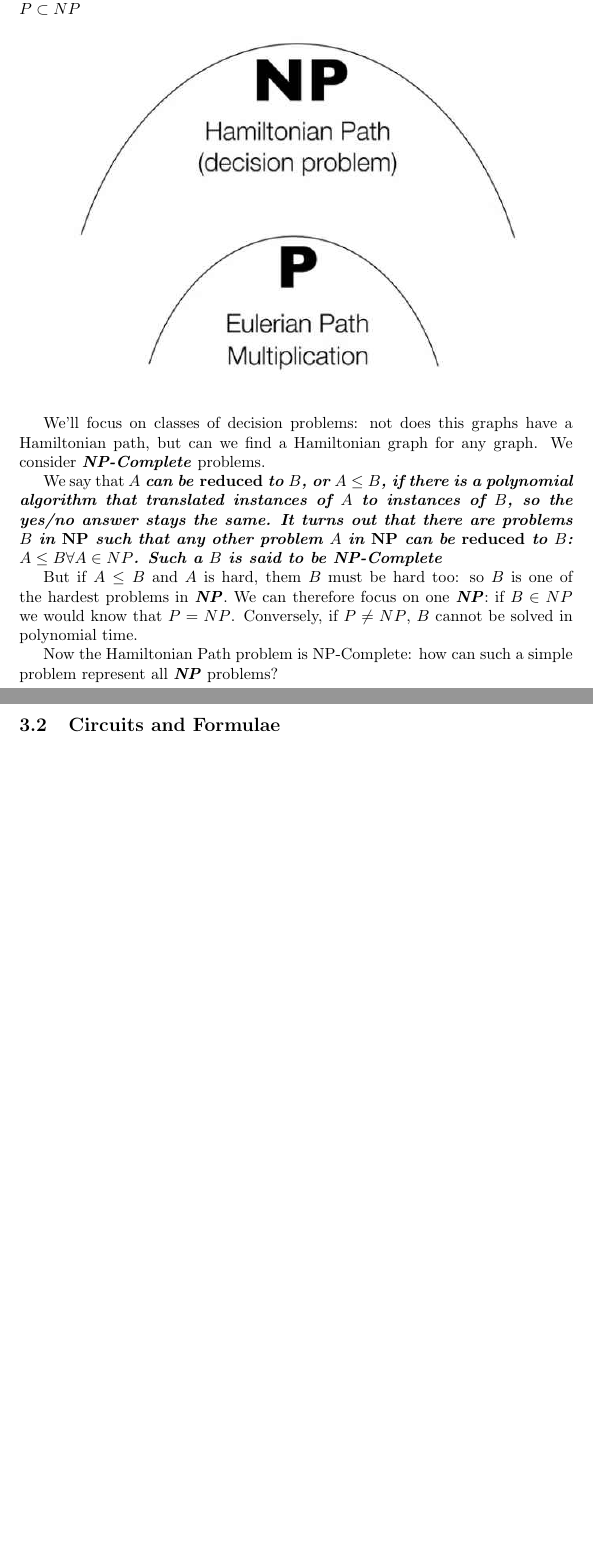
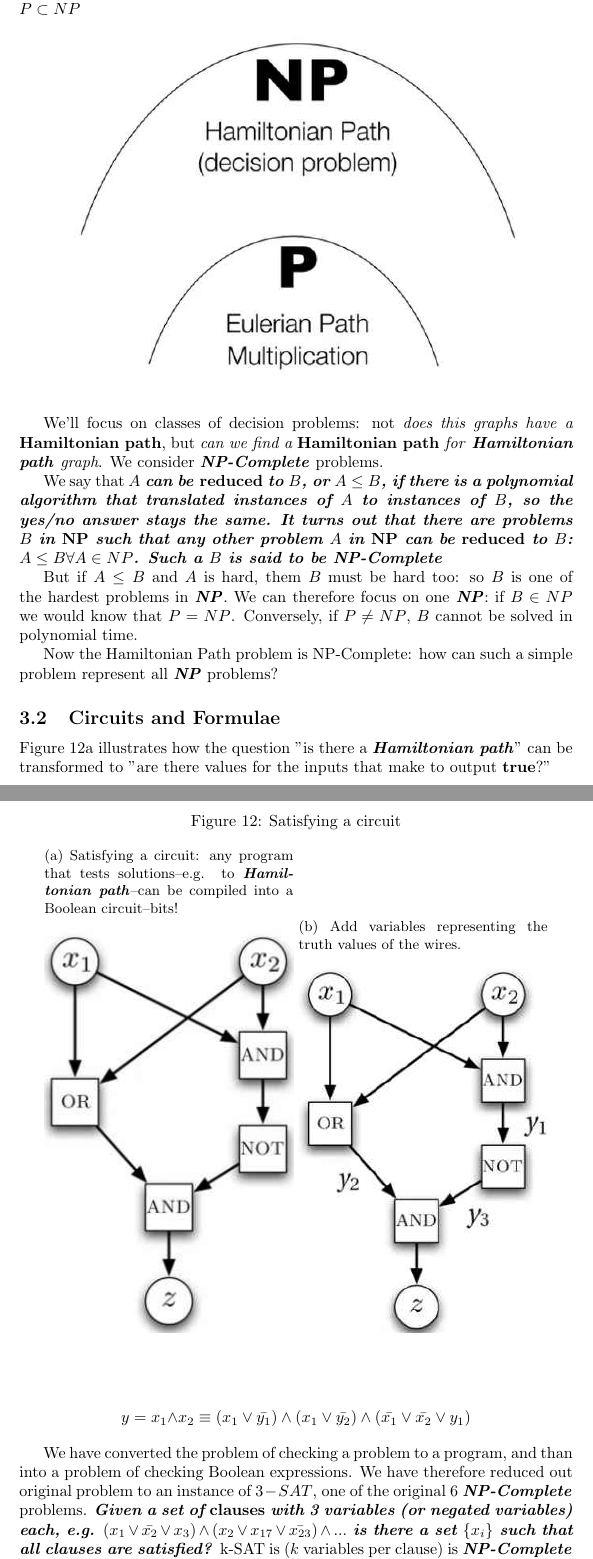
Before and after one commit to weka511/complexity, a LaTeX paper (computations/notes.tex): two parts of pages 11 and 12 of 13 before the commit and two parts of pages 11 and 12 of 15 after it, joined at a grey line, cut so that both start at the same text, the shorter picture padded with empty space. Compiled offline with pdfLaTeX.

Commit message:
Completed 3.2

```diff
--- a/computations/notes.tex
+++ b/computations/notes.tex
@@ -21,7 +21,7 @@
 % SOFTWARE.
 
 \documentclass[]{article}
-\usepackage{caption,subcaption,graphicx,float,url,amsmath,amssymb,tocloft,cancel}
+\usepackage{caption,subcaption,graphicx,float,url,amsmath,amssymb,tocloft,cancel,amsthm}
 \usepackage[hidelinks]{hyperref}
 \usepackage[toc,acronym,nonumberlist]{glossaries}
 \usepackage{titling}
@@ -75,3 +75,7 @@
 \tableofcontents
 
 \listoffigures
+
+\newglossaryentry{gls:3:SAT}{
+	name={$3-SAT$},
+	description={Given a set of \glspl{gls:clause} with 3 variables (or negated variables) each, e.g. $(x_1 \lor \bar{x_2} \lor x_3) \land (x_2 \lor x_{17} \lor \bar{x_{23}}) \land...$ is there a set $\{x_i\}$ such that all clauses are satisfied?}}
@@ -351,12 +359,12 @@ Some problems can be solved in polynomial time, while other require a brute-forc
 
 \begin{figure}[H]
 	\begin{center}
-		\caption{Complexity Classes. We \emph{know} that $P \subseteq NP$, and we \emph{believe} that $P \subset NP$}\label{fig:PNP2}
+		\caption[Complexity Classes]{Complexity Classes. We \emph{know} that $P \subseteq NP$, and we \emph{believe} that $P \subset NP$}\label{fig:PNP2}
 		\includegraphics[width=0.8\textwidth]{PNP2}
 	\end{center}
 \end{figure}
 
-We'll focus on classes of decision problems: not does this graphs have a Hamiltonian path, but can we find a Hamiltonian graph for any graph. We consider \gls{gls:NP:complete} problems.
+We'll focus on classes of decision problems: not \emph{does this graphs have a \gls{gls:Hamiltonian:path}}, but \emph{can we find a \gls{gls:Hamiltonian:path} for \emph{\gls{gls:Hamiltonian:path}} graph}. We consider \gls{gls:NP:complete} problems.
 
 We say that \glsdesc{gls:reduced} \glsdesc{gls:NP:complete}
 
@@ -366,3 +374,24 @@ Now the Hamiltonian Path problem is NP-Complete: how can such a simple problem r
 
 \subsection{Circuits and Formulae}
 
+Figure \ref{fig:satisfying} illustrates how the question ''is there a \gls{gls:Hamiltonian:path}'' can be transformed to ''are there values for the inputs that make to output \textbf{true}?''
+\begin{figure}[H]
+	\begin{center}
+		\caption{Satisfying a circuit}
+		\begin{subfigure}[b]{0.45\textwidth}
+			\caption{Satisfying a circuit: any program that tests solutions--e.g. to \gls{gls:Hamiltonian:path}--can be compiled into a Boolean circuit--bits!}\label{fig:satisfying}
+			\includegraphics[width=\textwidth]{satisfy}
+		\end{subfigure}
+		\begin{subfigure}[b]{0.45\textwidth}
+			\caption{Add variables representing the truth values of the wires.}\label{fig:add:variables}
+			\includegraphics[width=\textwidth]{add-variables}
+		\end{subfigure}
+	\end{center}
+\end{figure}
+
+\begin{align*}
+	y = x_1 \land& x_2 \equiv (x_1\lor \bar{y_1}) \land (x_1\lor \bar{y_2}) \land (\bar{x_1} \lor \bar{x_2} \lor y_1)
+\end{align*}
+
+We have converted the problem of checking a problem to a program, and than into a problem of checking Boolean expressions. We have therefore reduced out original problem to an instance of \gls{gls:3:SAT}, one of the original 6 \gls{gls:NP:complete} problems.
+\glsdesc{gls:3:SAT} k-SAT is ($k$ variables per clause) is \gls{gls:NP:complete} $\forall k \ge 3$.
```
Also changed, not shown: computations/figs/add-variables.jpg (added), computations/figs/satisfy.jpg (added), computations/notes.tex (33 more changed lines).
